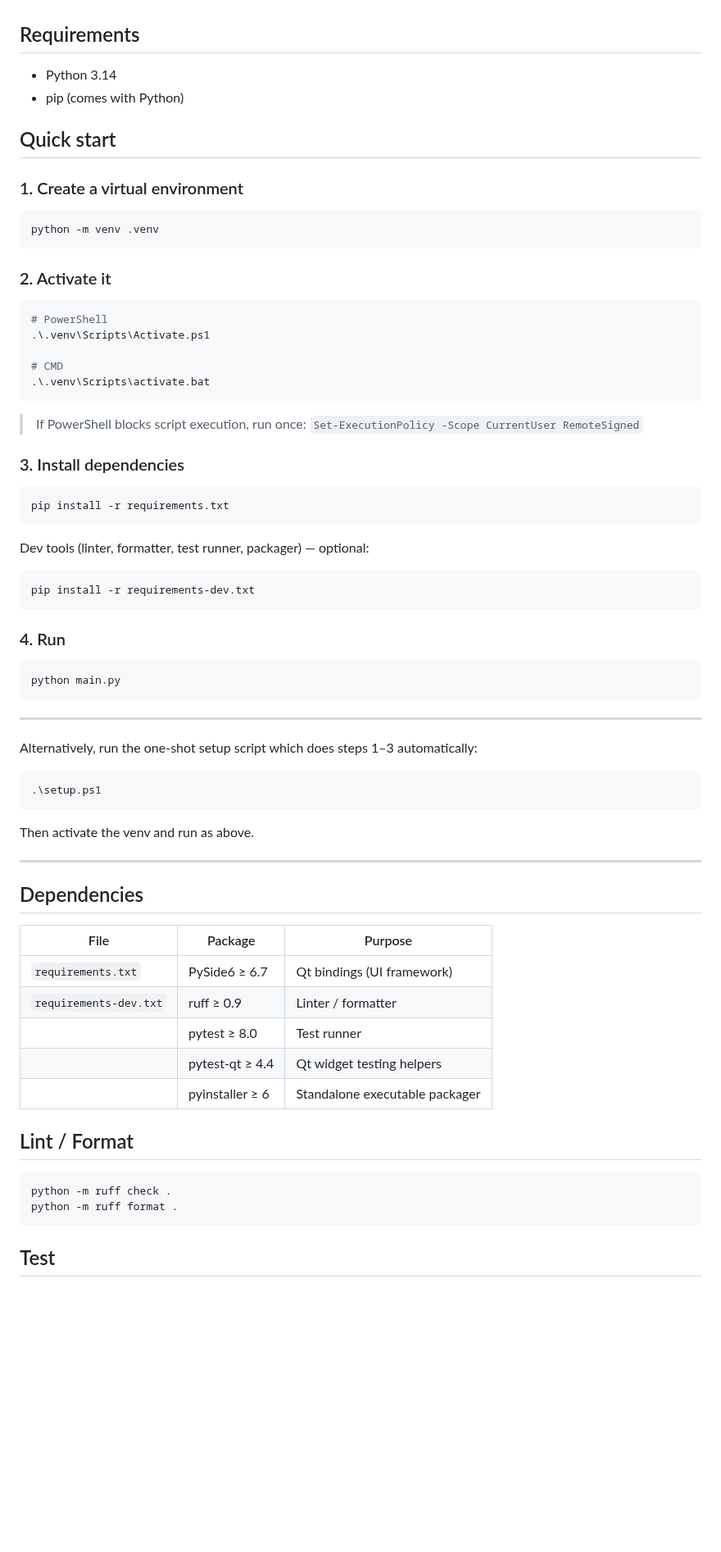
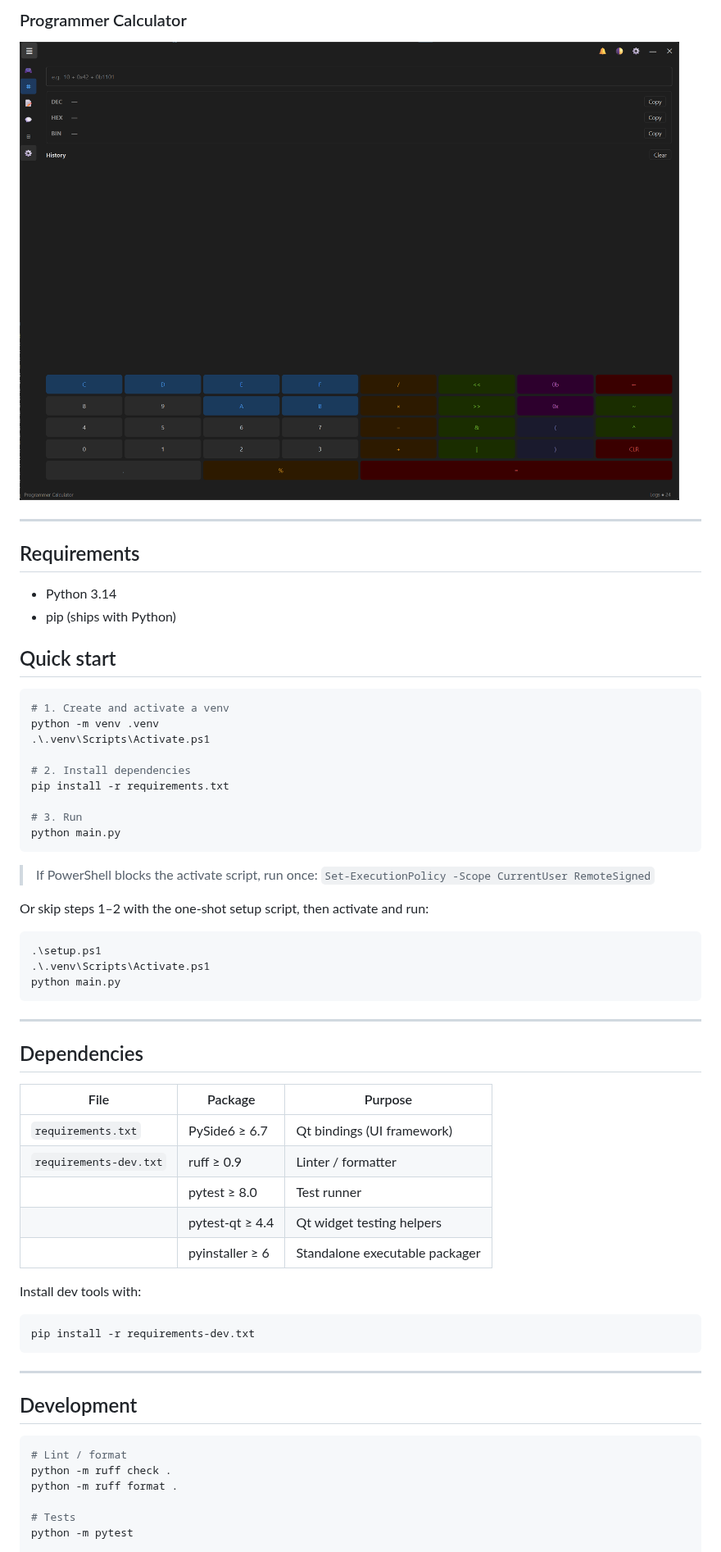
Before and after one commit to Dyringer/SCAFFOLD, a Markdown page: README.md, the part around one of its changes. Shown at 82% size. Rendered like a GitHub page; pictures changed too: media/programmer-calculator.png (added); blank space fills up the shorter version.

````diff
--- a/README.md
+++ b/README.md
@@ -8,76 +39,65 @@ typed message bus, command palette, system tray, in-app log panel, and a Games H
+### Programmer Calculator
+![Programmer Calculator — DEC/HEX/BIN with bitwise ops](media/programmer-calculator.png)
+
+---
 
 ## Requirements
 
 - Python 3.14
-- pip (comes with Python)
+- pip (ships with Python)
 
 ## Quick start
 
-### 1. Create a virtual environment
+```powershell
+# 1. Create and activate a venv
+python -m venv .venv
+.\.venv\Scripts\Activate.ps1
+
+# 2. Install dependencies
+pip install -r requirements.txt
+
+# 3. Run
+python main.py
+```
+
+> If PowerShell blocks the activate script, run once:
+> `Set-ExecutionPolicy -Scope CurrentUser RemoteSigned`
+
+Or skip steps 1–2 with the one-shot setup script, then activate and run:
 
 ```powershell
-python -m venv .venv
-```
-
-### 2. Activate it
-
-```powershell
-# PowerShell
+.\setup.ps1
 .\.venv\Scripts\Activate.ps1
-
-# CMD
-.\.venv\Scripts\activate.bat
-```
-
-> If PowerShell blocks script execution, run once:
-> `Set-ExecutionPolicy -Scope CurrentUser RemoteSigned`
-
-### 3. Install dependencies
-
-```powershell
-pip install -r requirements.txt
-```
-
-Dev tools (linter, formatter, test runner, packager) — optional:
-
-```powershell
-pip install -r requirements-dev.txt
-```
-
-### 4. Run
-
-```powershell
 python main.py
 ```
 
 ---
 
-Alternatively, run the one-shot setup script which does steps 1–3 automatically:
-
-```powershell
-.\setup.ps1
-```
-
-Then activate the venv and run as above.
-
----
-
 ## Dependencies
 
-| File                   | Package          | Purpose                        |
-|------------------------|------------------|--------------------------------|
+| File | Package | Purpose |
+|---|---|---|
 | `requirements.txt`     | PySide6 ≥ 6.7    | Qt bindings (UI framework)     |
 | `requirements-dev.txt` | ruff ≥ 0.9       | Linter / formatter             |
 |                        | pytest ≥ 8.0     | Test runner                    |
 |                        | pytest-qt ≥ 4.4  | Qt widget testing helpers      |
 |                        | pyinstaller ≥ 6  | Standalone executable packager |
 
-## Lint / Format
+Install dev tools with:
 
 ```powershell
+pip install -r requirements-dev.txt
+```
+
+---
+
+## Development
+
+```powershell
+# Lint / format
 python -m ruff check .
 python -m ruff format .
-```
 
-## Test
+# Tests
+python -m pytest
 
````
Also changed, not shown: other parts of README.md (+35 -12 lines), media/asteroids.png (added), media/games-hub.png (added), media/scratchpad.png (added).
